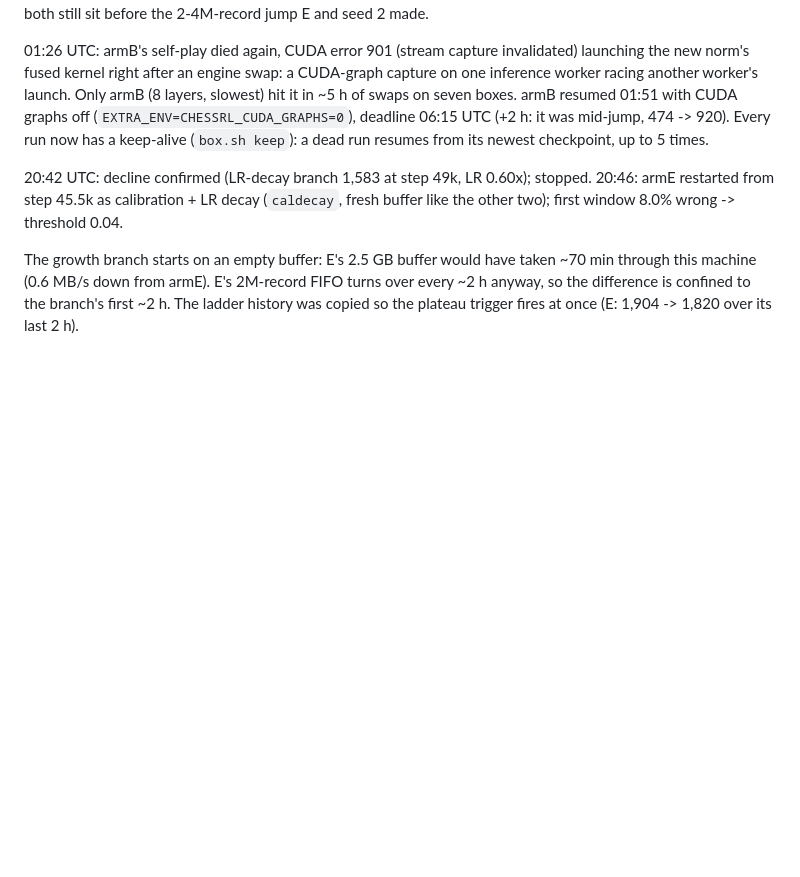
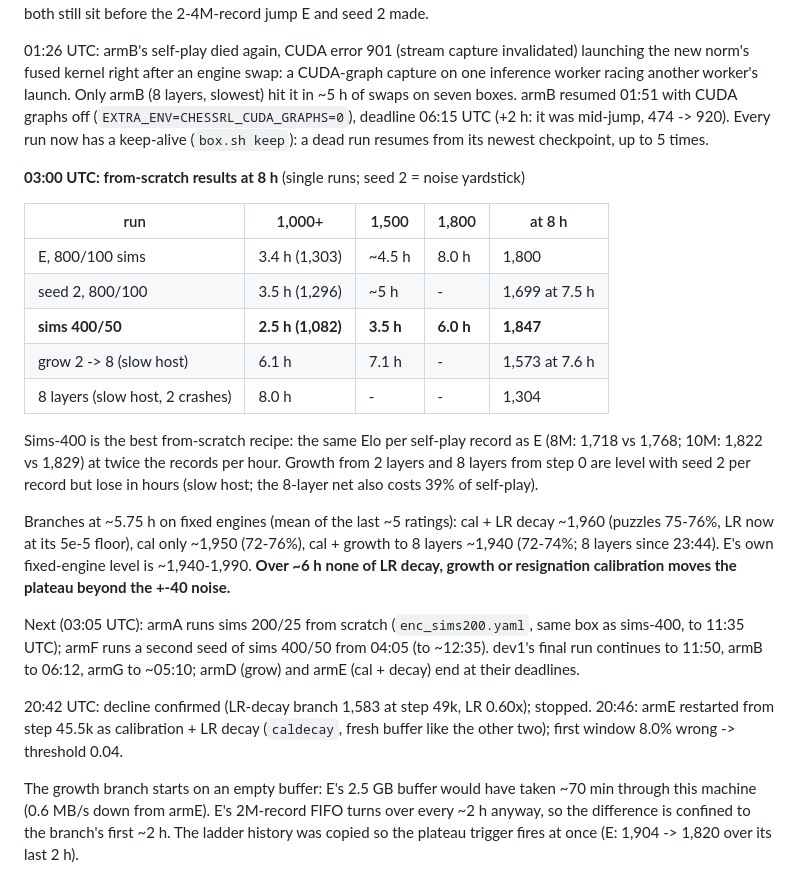
Before and after one commit to maxlegrec1/ChessRL, a Markdown page: docs/NEXT_ROUND.md, the part around the change. Rendered like a GitHub page; blank space fills up the shorter version.

Commit message:
NEXT_ROUND.md: 8 h from-scratch results (sims-400 best); plateau holds in all branches
Co-Authored-By: Claude Opus 5.5 (1M context) <noreply@anthropic.com>

```diff
--- a/docs/NEXT_ROUND.md
+++ b/docs/NEXT_ROUND.md
@@ -353,6 +353,32 @@ resumed 01:51 with CUDA graphs off (`EXTRA_ENV=CHESSRL_CUDA_GRAPHS=0`), deadline
 06:15 UTC (+2 h: it was mid-jump, 474 -> 920). Every run now has a keep-alive
 (`box.sh keep`): a dead run resumes from its newest checkpoint, up to 5 times.
 
+**03:00 UTC: from-scratch results at 8 h** (single runs; seed 2 = noise yardstick)
+
+| run | 1,000+ | 1,500 | 1,800 | at 8 h |
+|---|---|---|---|---|
+| E, 800/100 sims | 3.4 h (1,303) | ~4.5 h | 8.0 h | 1,800 |
+| seed 2, 800/100 | 3.5 h (1,296) | ~5 h | - | 1,699 at 7.5 h |
+| **sims 400/50** | **2.5 h (1,082)** | **3.5 h** | **6.0 h** | **1,847** |
+| grow 2 -> 8 (slow host) | 6.1 h | 7.1 h | - | 1,573 at 7.6 h |
+| 8 layers (slow host, 2 crashes) | 8.0 h | - | - | 1,304 |
+
+Sims-400 is the best from-scratch recipe: the same Elo per self-play record as
+E (8M: 1,718 vs 1,768; 10M: 1,822 vs 1,829) at twice the records per hour.
+Growth from 2 layers and 8 layers from step 0 are level with seed 2 per record
+but lose in hours (slow host; the 8-layer net also costs 39% of self-play).
+
+Branches at ~5.75 h on fixed engines (mean of the last ~5 ratings): cal + LR
+decay ~1,960 (puzzles 75-76%, LR now at its 5e-5 floor), cal only ~1,950
+(72-76%), cal + growth to 8 layers ~1,940 (72-74%; 8 layers since 23:44). E's
+own fixed-engine level is ~1,940-1,990. **Over ~6 h none of LR decay, growth
+or resignation calibration moves the plateau beyond the +-40 noise.**
+
+Next (03:05 UTC): armA runs sims 200/25 from scratch (`enc_sims200.yaml`, same
+box as sims-400, to 11:35 UTC); armF runs a second seed of sims 400/50 from
+04:05 (to ~12:35). dev1's final run continues to 11:50, armB to 06:12, armG to
+~05:10; armD (grow) and armE (cal + decay) end at their deadlines.
+
 20:42 UTC: decline confirmed (LR-decay branch 1,583 at step 49k, LR 0.60x);
 stopped. 20:46: armE restarted from step 45.5k as calibration + LR decay
 (`caldecay`, fresh buffer like the other two); first window 8.0% wrong ->
```
